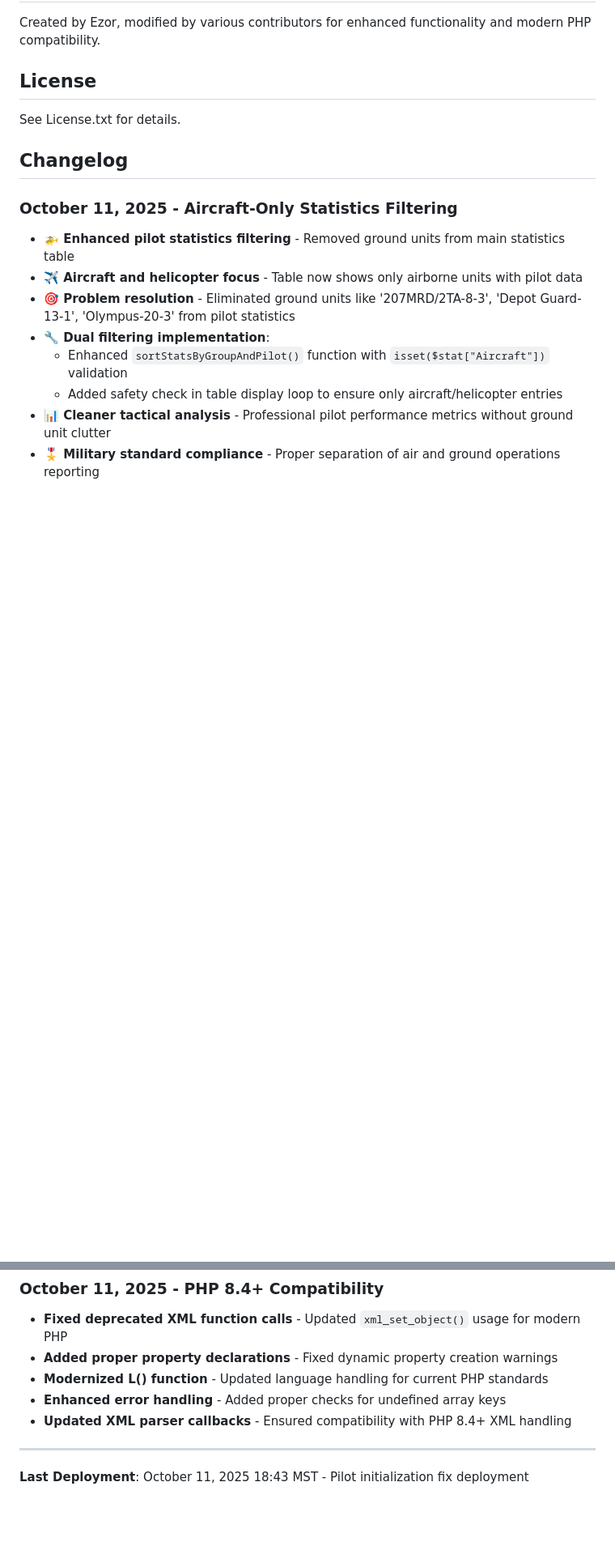
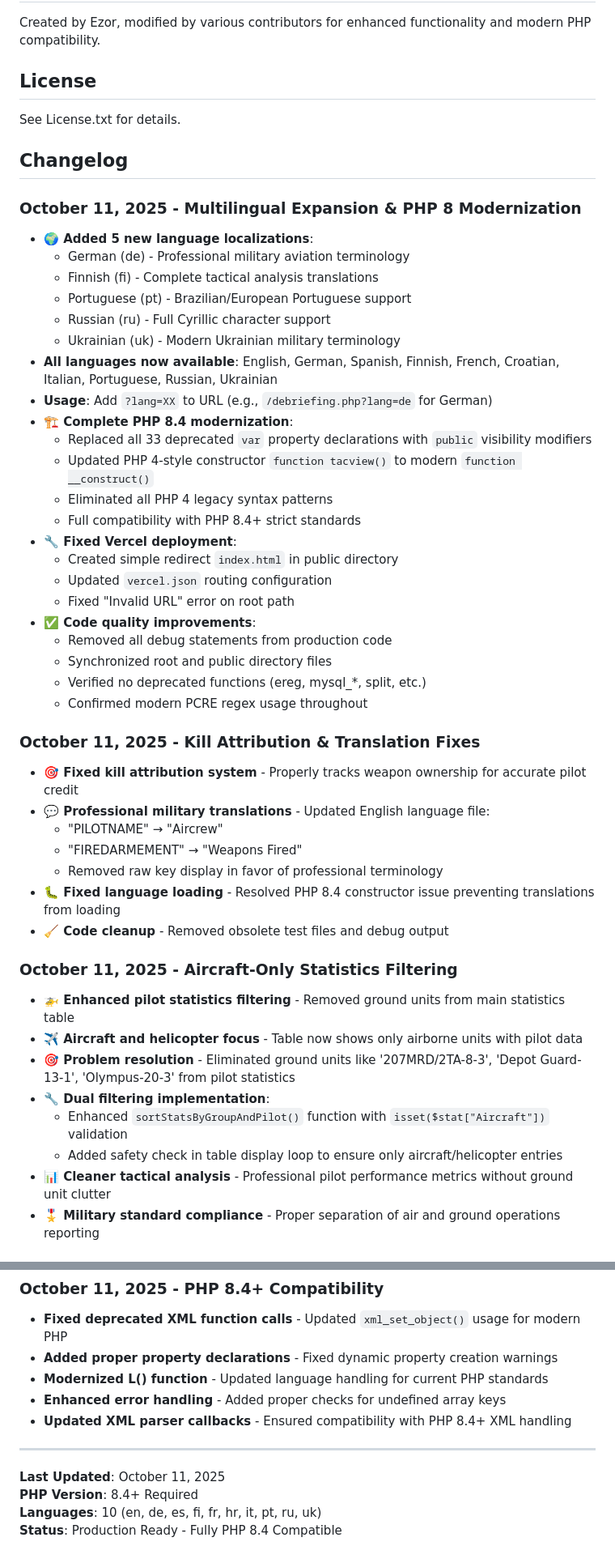
Before and after one commit to Bigredgeek/PHP-Tacview-Analysis-For-SOTN, a Markdown page: README.md, 2 parts joined by grey strips. Shown: that part at 81% size. Rendered like a GitHub page; blank space fills up the shorter version.

Commit message:
Update README with multilingual expansion and PHP 8.4 modernization details

```diff
--- a/README.md
+++ b/README.md
@@ -108,6 +107,39 @@ Created by Ezor, modified by various contributors for enhanced functionality and
 See License.txt for details.
 
 ## Changelog
+
+### October 11, 2025 - Multilingual Expansion & PHP 8 Modernization
+- **🌍 Added 5 new language localizations**:
+  - German (de) - Professional military aviation terminology
+  - Finnish (fi) - Complete tactical analysis translations
+  - Portuguese (pt) - Brazilian/European Portuguese support
+  - Russian (ru) - Full Cyrillic character support
+  - Ukrainian (uk) - Modern Ukrainian military terminology
+- **All languages now available**: English, German, Spanish, Finnish, French, Croatian, Italian, Portuguese, Russian, Ukrainian
+- **Usage**: Add `?lang=XX` to URL (e.g., `/debriefing.php?lang=de` for German)
+- **🏗️ Complete PHP 8.4 modernization**:
+  - Replaced all 33 deprecated `var` property declarations with `public` visibility modifiers
+  - Updated PHP 4-style constructor `function tacview()` to modern `function __construct()`
+  - Eliminated all PHP 4 legacy syntax patterns
+  - Full compatibility with PHP 8.4+ strict standards
+- **🔧 Fixed Vercel deployment**:
+  - Created simple redirect `index.html` in public directory
+  - Updated `vercel.json` routing configuration
+  - Fixed "Invalid URL" error on root path
+- **✅ Code quality improvements**:
+  - Removed all debug statements from production code
+  - Synchronized root and public directory files
+  - Verified no deprecated functions (ereg, mysql_*, split, etc.)
+  - Confirmed modern PCRE regex usage throughout
+
+### October 11, 2025 - Kill Attribution & Translation Fixes
+- **🎯 Fixed kill attribution system** - Properly tracks weapon ownership for accurate pilot credit
+- **💬 Professional military translations** - Updated English language file:
+  - "PILOTNAME" → "Aircrew"
+  - "FIREDARMEMENT" → "Weapons Fired"
+  - Removed raw key display in favor of professional terminology
+- **🐛 Fixed language loading** - Resolved PHP 8.4 constructor issue preventing translations from loading
+- **🧹 Code cleanup** - Removed obsolete test files and debug output
 
 ### October 11, 2025 - Aircraft-Only Statistics Filtering
 - **🚁 Enhanced pilot statistics filtering** - Removed ground units from main statistics table
@@ -171,4 +203,7 @@ See License.txt for details.
 - **Updated XML parser callbacks** - Ensured compatibility with PHP 8.4+ XML handling
 
 ---
-**Last Deployment**: October 11, 2025 18:43 MST - Pilot initialization fix deployment
+**Last Updated**: October 11, 2025
+**PHP Version**: 8.4+ Required
+**Languages**: 10 (en, de, es, fi, fr, hr, it, pt, ru, uk)
+**Status**: Production Ready - Fully PHP 8.4 Compatible
```
Also changed, not shown: other parts of README.md (+9 -10 lines).
